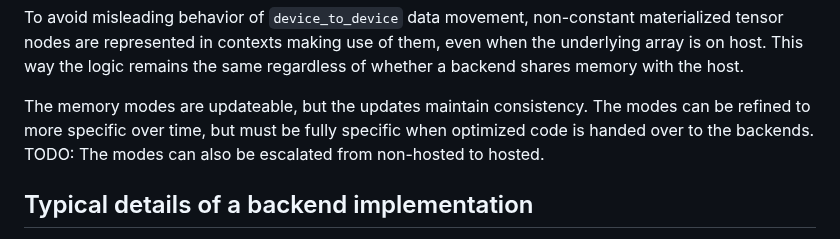
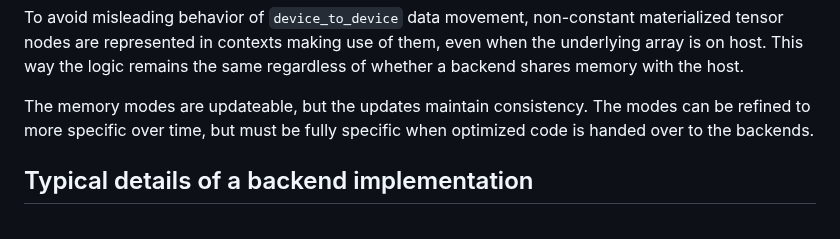
Before and after one commit to ahrefs/ocannl, a Markdown page: arrayjit/lib/anatomy_of_a_backend.md, the part around the change. GitHub-like rendering.

```diff
--- a/arrayjit/lib/anatomy_of_a_backend.md
+++ b/arrayjit/lib/anatomy_of_a_backend.md
@@ -118,7 +118,7 @@ Contexts track (or store) the on-device arrays corresponding to tensor nodes. Co
 
 To avoid misleading behavior of `device_to_device` data movement, non-constant materialized tensor nodes are represented in contexts making use of them, even when the underlying array is on host. This way the logic remains the same regardless of whether a backend shares memory with the host.
 
-The memory modes are updateable, but the updates maintain consistency. The modes can be refined to more specific over time, but must be fully specific when optimized code is handed over to the backends. TODO: The modes can also be escalated from non-hosted to hosted.
+The memory modes are updateable, but the updates maintain consistency. The modes can be refined to more specific over time, but must be fully specific when optimized code is handed over to the backends.
 
 ## Typical details of a backend implementation
 
```
Also changed, not shown: CHANGES.md (+0 -1 lines).
